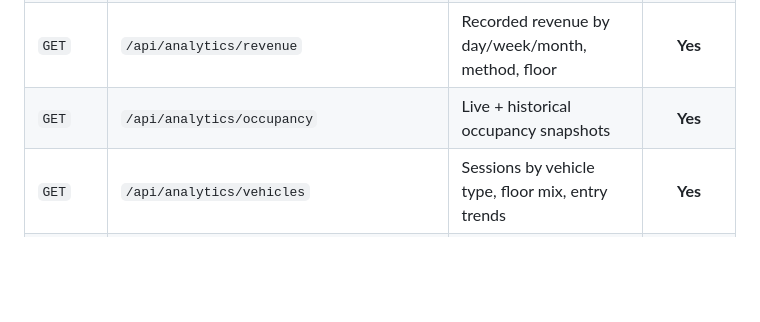
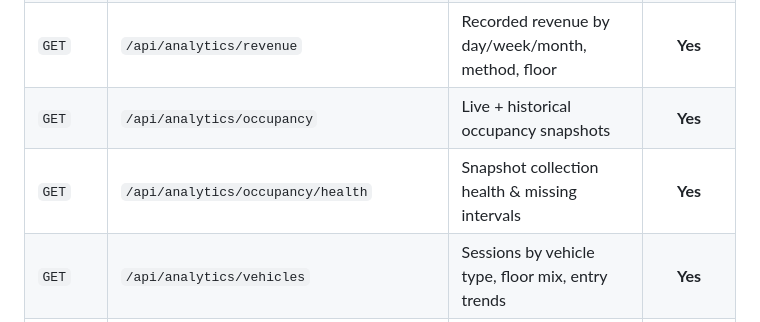
Before and after one commit to nanda6912/SmartParkingSystem, a Markdown page: README.md, the part around the change. Drawn GitHub-style; blank space fills up the shorter version.

```diff
--- a/README.md
+++ b/README.md
@@ -307,6 +307,7 @@ See [docs/PARKING_ANALYTICS.md](docs/PARKING_ANALYTICS.md) for analytics configu
 | `GET` | `/api/analytics/overview` | KPI overview: sessions, recorded revenue, live occupancy | **Yes** |
 | `GET` | `/api/analytics/revenue` | Recorded revenue by day/week/month, method, floor | **Yes** |
 | `GET` | `/api/analytics/occupancy` | Live + historical occupancy snapshots | **Yes** |
+| `GET` | `/api/analytics/occupancy/health` | Snapshot collection health & missing intervals | **Yes** |
 | `GET` | `/api/analytics/vehicles` | Sessions by vehicle type, floor mix, entry trends | **Yes** |
 | `GET` | `/api/analytics/operations` | Booking volumes, payments, status mix, trends | **Yes** |
 | `GET` | `/api/analytics/hourly-traffic` | Hourly entries/exits/revenue profile and peaks | **Yes** |
```
Also changed, not shown: docs/PARKING_ANALYTICS.md (+100 -4 lines).
